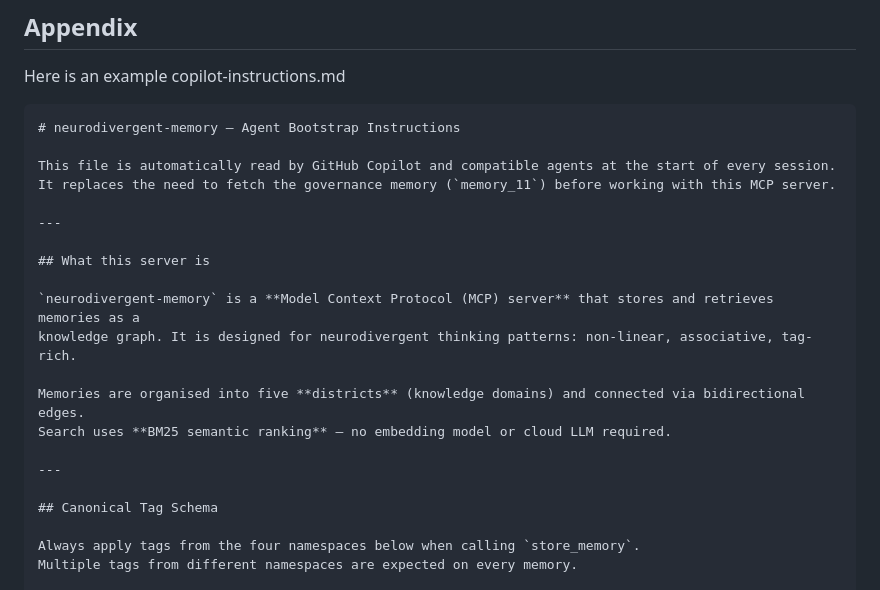
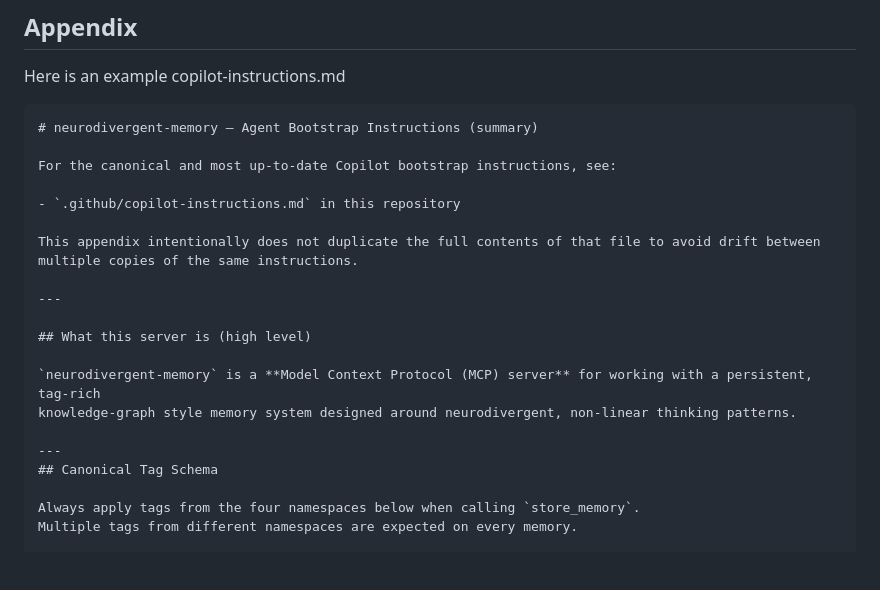
Before and after one commit to jmeyer1980/neurodivergent-memory, a Markdown page: README.md, the part around the change. GitHub-like rendering; blank space fills up the shorter version.

Commit message:
Update README.md
Co-authored-by: Copilot <175728472+Copilot@users.noreply.github.com>

````diff
--- a/README.md
+++ b/README.md
@@ -405,23 +405,23 @@ The Inspector will provide a URL to access debugging tools in your browser.
 Here is an example copilot-instructions.md
 
 ```copilot-instructions.md
-# neurodivergent-memory — Agent Bootstrap Instructions
+# neurodivergent-memory — Agent Bootstrap Instructions (summary)
 
-This file is automatically read by GitHub Copilot and compatible agents at the start of every session.
-It replaces the need to fetch the governance memory (`memory_11`) before working with this MCP server.
+For the canonical and most up-to-date Copilot bootstrap instructions, see:
+
+- `.github/copilot-instructions.md` in this repository
+
+This appendix intentionally does not duplicate the full contents of that file to avoid drift between
+multiple copies of the same instructions.
 
 ---
 
-## What this server is
+## What this server is (high level)
 
-`neurodivergent-memory` is a **Model Context Protocol (MCP) server** that stores and retrieves memories as a
-knowledge graph. It is designed for neurodivergent thinking patterns: non-linear, associative, tag-rich.
-
-Memories are organised into five **districts** (knowledge domains) and connected via bidirectional edges.
-Search uses **BM25 semantic ranking** — no embedding model or cloud LLM required.
+`neurodivergent-memory` is a **Model Context Protocol (MCP) server** for working with a persistent, tag-rich
+knowledge-graph style memory system designed around neurodivergent, non-linear thinking patterns.
 
 ---
-
 ## Canonical Tag Schema
 
 Always apply tags from the four namespaces below when calling `store_memory`.
````
